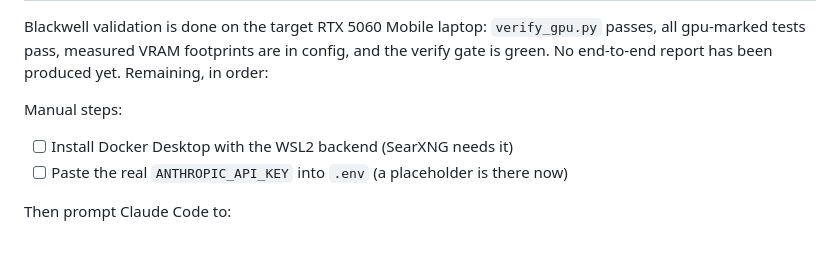
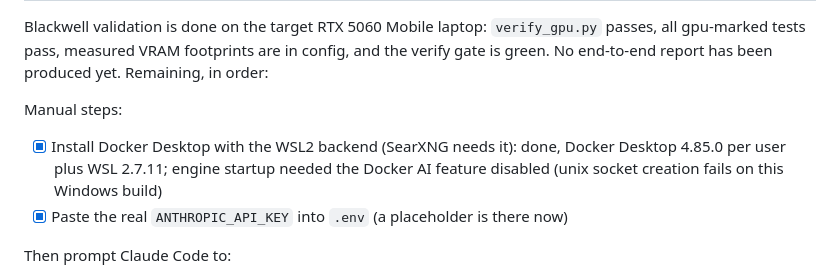
Before and after one commit to vignesh-nagarajan-vn/Quarry-LDR, a Markdown page: README.md, the part around one of its changes. Drawn GitHub-style; blank space fills up the shorter version.

Commit message:
docs(repo): check off completed deployment todo items
Docker Desktop 4.85.0 and WSL 2.7.11 are installed on the target
laptop and the API key is in .env; notes the Docker AI toggle
workaround this machine needed for engine startup.

Refs: M10

```diff
--- a/README.md
+++ b/README.md
@@ -12,8 +12,8 @@ Blackwell validation is done on the target RTX 5060 Mobile laptop: `verify_gpu.p
 
 Manual steps:
 
-- [ ] Install Docker Desktop with the WSL2 backend (SearXNG needs it)
-- [ ] Paste the real `ANTHROPIC_API_KEY` into `.env` (a placeholder is there now)
+- [x] Install Docker Desktop with the WSL2 backend (SearXNG needs it): done, Docker Desktop 4.85.0 per user plus WSL 2.7.11; engine startup needed the Docker AI feature disabled (unix socket creation fails on this Windows build)
+- [x] Paste the real `ANTHROPIC_API_KEY` into `.env` (a placeholder is there now)
 
 Then prompt Claude Code to:
 
```
Also changed, not shown: other parts of README.md (+1 -1 lines).
